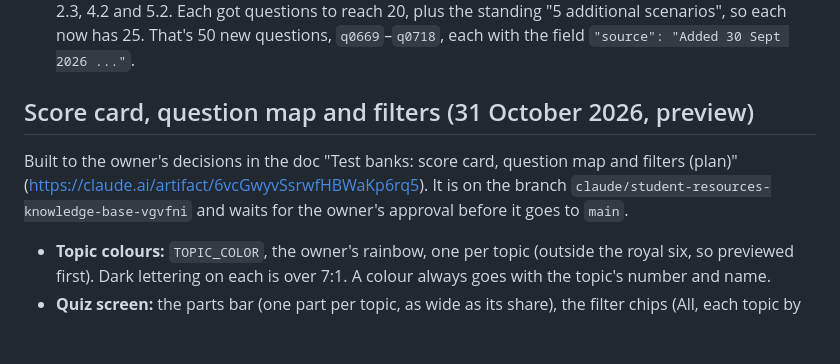
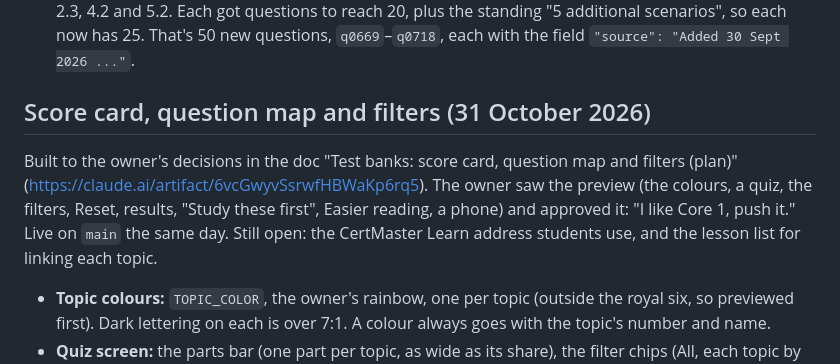
Before and after one commit to RafikiScyent888/Core-1-quizzes, a Markdown page: CLAUDE.md, the part around the change. Drawn GitHub-style; blank space fills up the shorter version.

Commit message:
Core 1 notes: the owner approved the score card preview; live on main
Co-Authored-By: Claude Opus 5.5 <noreply@anthropic.com>
Claude-Session: https://claude.ai/code/session_01RJLBXRTXfG6AwMuw7eyynw

```diff
--- a/CLAUDE.md
+++ b/CLAUDE.md
@@ -25,12 +25,14 @@ is no build step. GitHub Pages serves `main`.
   That's 50 new questions, `q0669`–`q0718`, each with the field
   `"source": "Added 30 Sept 2026 ..."`.
 
-## Score card, question map and filters (31 October 2026, preview)
+## Score card, question map and filters (31 October 2026)
 
 Built to the owner's decisions in the doc "Test banks: score card, question
 map and filters (plan)" (https://claude.ai/artifact/6vcGwyvSsrwfHBWaKp6rq5).
-It is on the branch `claude/student-resources-knowledge-base-vgvfni` and
-waits for the owner's approval before it goes to `main`.
+The owner saw the preview (the colours, a quiz, the filters, Reset, results,
+"Study these first", Easier reading, a phone) and approved it: "I like Core 1,
+push it." Live on `main` the same day. Still open: the CertMaster Learn
+address students use, and the lesson list for linking each topic.
 - **Topic colours:** `TOPIC_COLOR`, the owner's rainbow, one per topic (outside
   the royal six, so previewed first). Dark lettering on each is over 7:1. A
   colour always goes with the topic's number and name.
```
